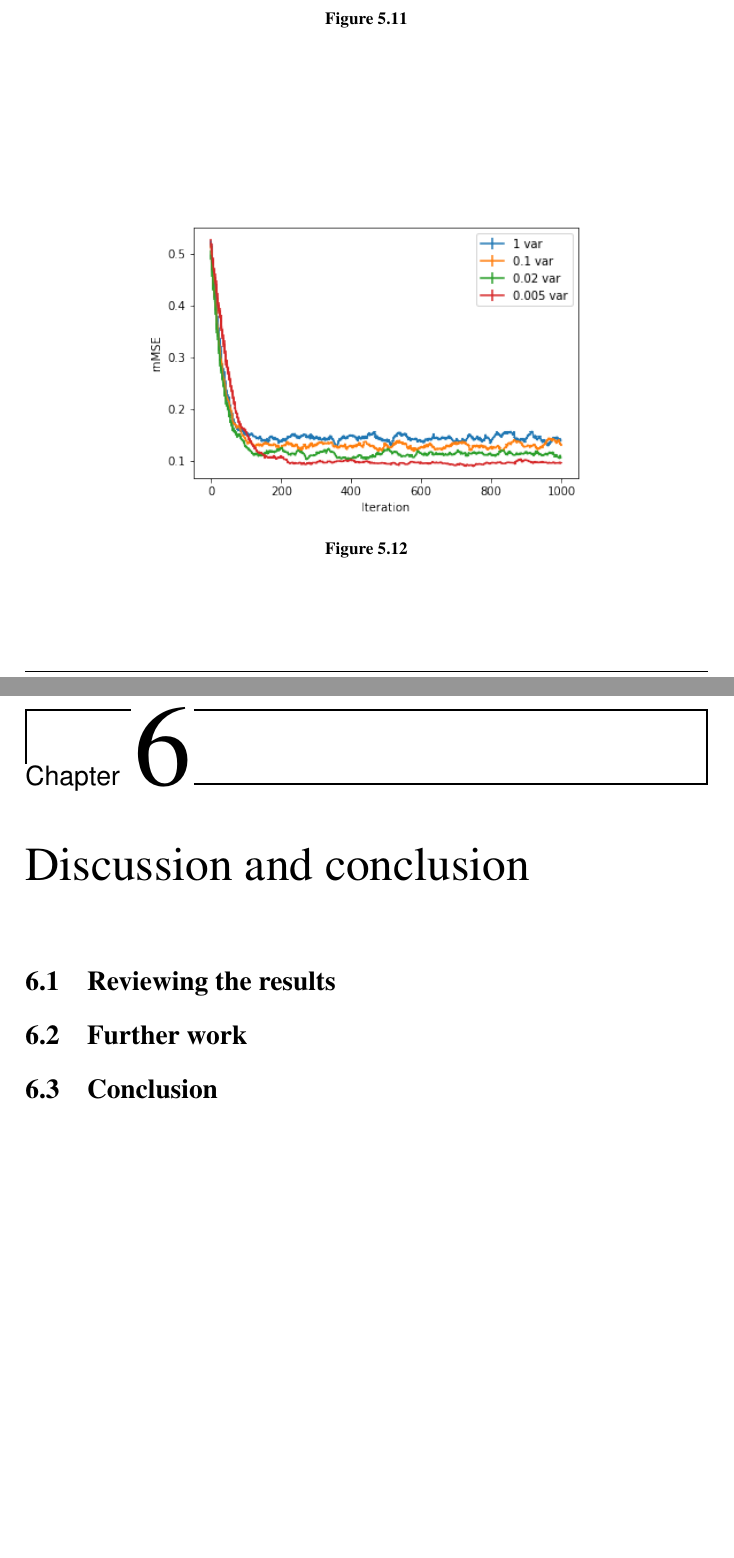
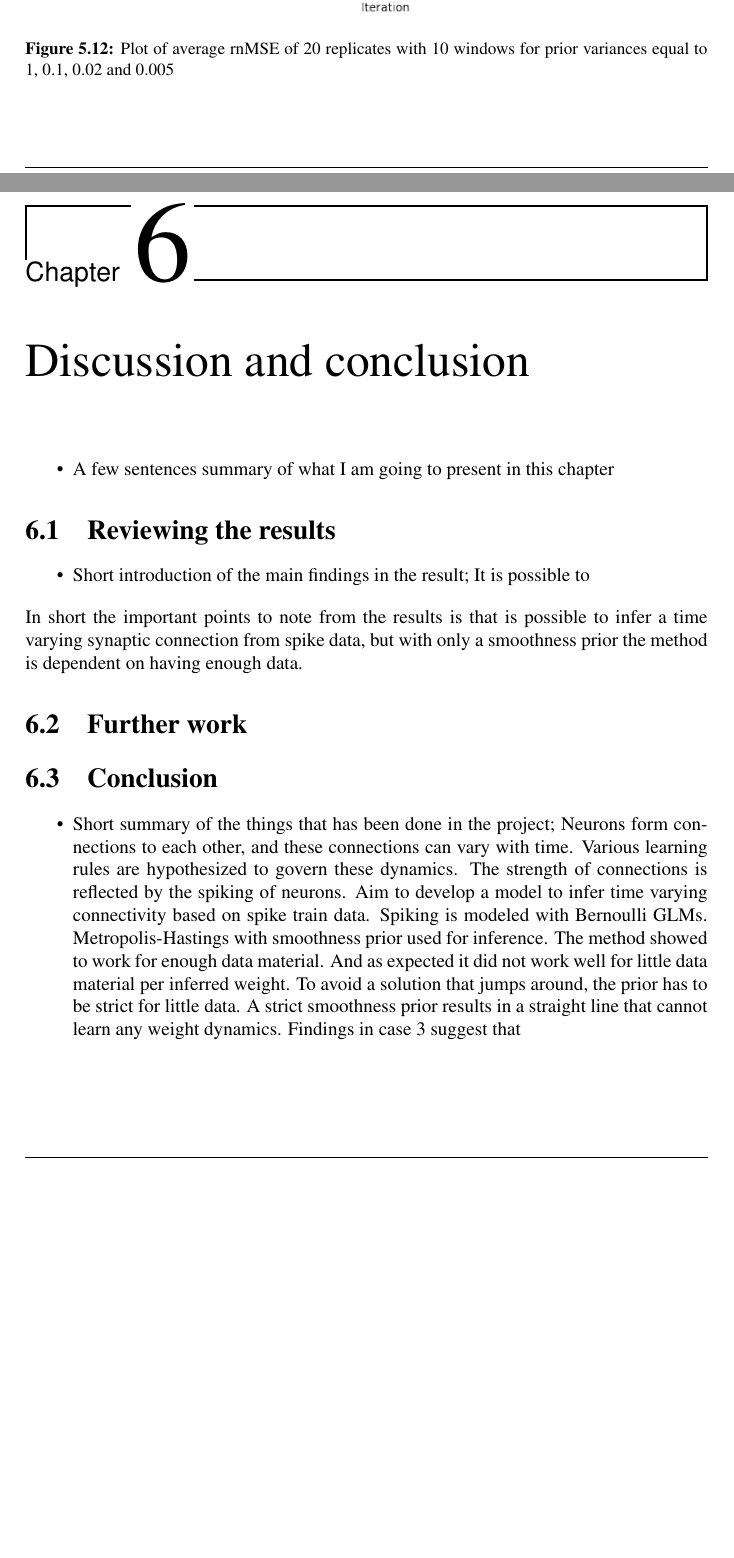
Before and after one commit to astridlangsrud/Specialization-project, a LaTeX thesis (main.tex, which reads chapter5.tex, chapter6.tex): two parts of pages 37 and 38 of 42, joined at a grey line, cut at the place of the change, the shorter picture padded with empty space. Compiled offline with pdfLaTeX.

Commit message:
17.01.20_2

```diff
--- a/chapter5.tex
+++ b/chapter5.tex
@@ -155,7 +155,7 @@ This was done for 1, 5, 10 and 20 number of bins, with 30 replicates for each. T
 It is clear from figure \ref{fig:MSE_bins} that there is a trade-off between the constraint imposed by the time windows and the ability to update towards likelier parameters. With 10 windows the number of weights to infer is almost the same as in test case 2, where there was 9. However, it is interesting to note saturation is reached faster. The value of the rnMSE is bigger than in case 2. This is reasonable, as we set a constant weight in each window when the true weight is varying over the window.
 
 \begin{figure}[hbt!]
-\caption{}
+\caption{Plot of average rnMSE of 20 replicates with 10 windows for prior variances equal to 1, 0.1, 0.02 and 0.005}
 \label{fig:prior_variance}
     \centering
     \includegraphics[scale=0.6]{fig/Prior_variance_plot.png}
--- a/chapter6.tex
+++ b/chapter6.tex
@@ -2,8 +2,16 @@
 
 \chapter{Discussion and conclusion}
 
+\begin{itemize}
+    \item A few sentences summary of what I am going to present in this chapter
+\end{itemize}
+
 \section{Reviewing the results}
 
+\begin{itemize}
+    \item Short introduction of the main findings in the result; It is possible to
+\end{itemize}
+In short the important points to note from the results is that is possible to infer a time varying synaptic connection from spike data, but with only a smoothness prior the method is dependent on having enough data.
 
 
 
@@ -11,6 +19,10 @@
 
 \section{Conclusion}
 
+\begin{itemize}
+    \item Short summary of the things that has been done in the project; Neurons form connections to each other, and these connections can vary with time. Various learning rules are hypothesized to govern these dynamics. The strength of connections is reflected by the spiking of neurons. Aim to develop a model to infer time varying connectivity based on spike train data. Spiking is modeled with Bernoulli GLMs. Metropolis-Hastings with smoothness prior used for inference. The method showed to work for enough data material. And as expected it did not work well for little data material per inferred weight. To avoid a solution that jumps around, the prior has to be strict for little data. A strict smoothness prior results in a straight line that cannot learn any weight dynamics. Findings in case 3 suggest that
+\end{itemize}
+
 
 
 \cleardoublepage
```
Also changed, not shown: chapter5.tex (4 more changed lines).
